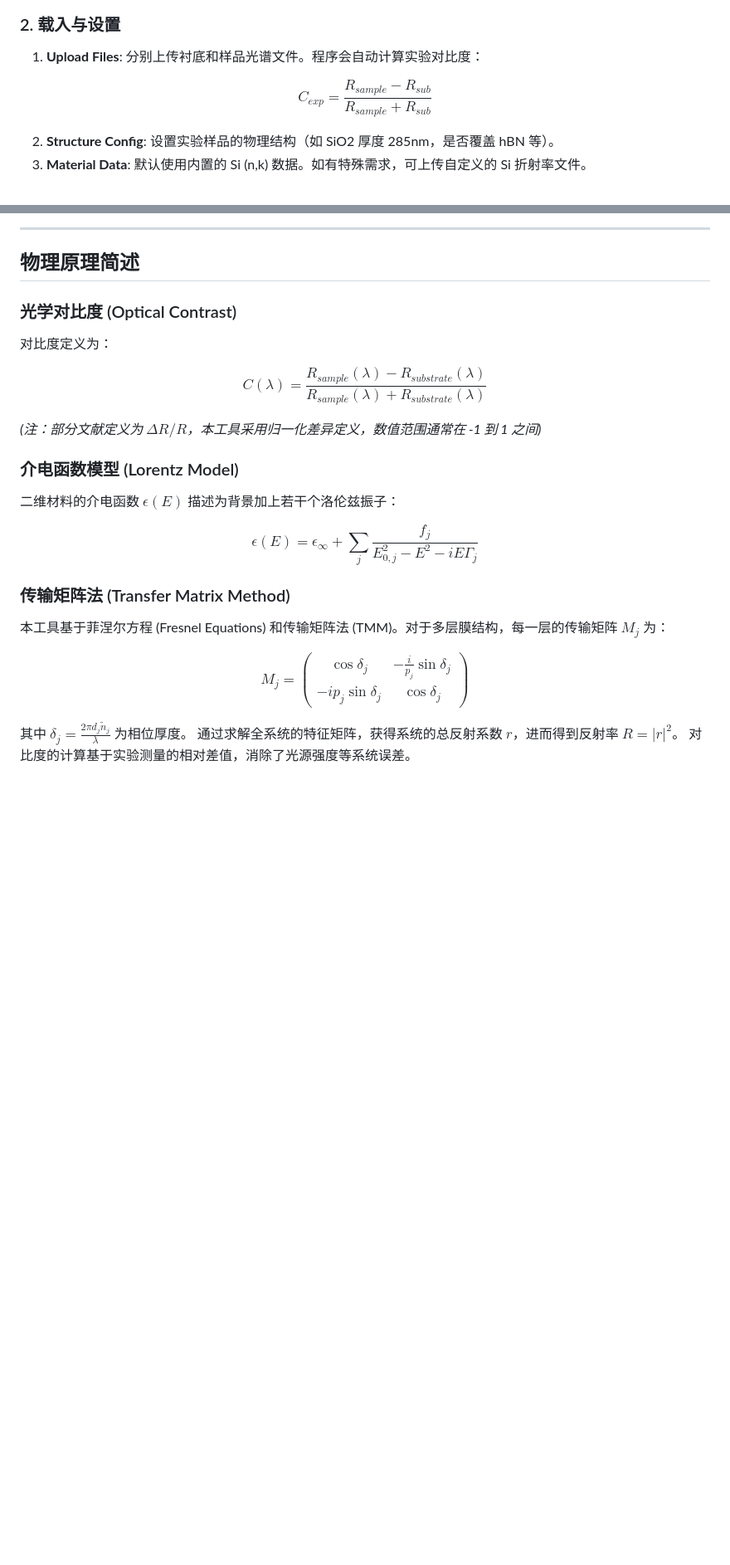
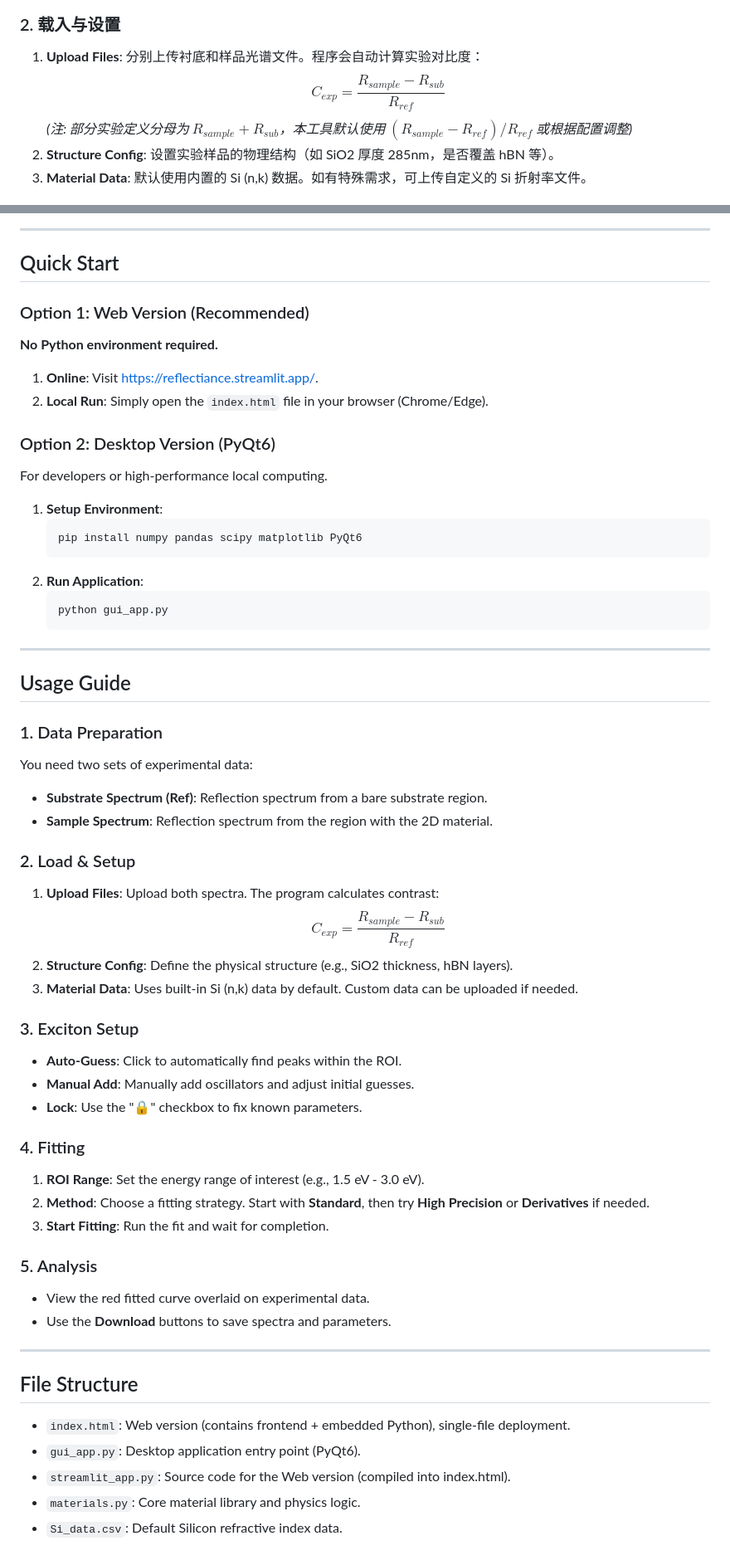
Before and after one commit to joeyijun/2D-Material-Reflectiance-Fitting, a Markdown page: README.md, 2 parts joined by grey strips. Shown at 83% size. Drawn GitHub-style; blank space fills up the shorter version.

````diff
--- a/README.md
+++ b/README.md
@@ -73,11 +76,10 @@
 
 ### 2. 载入与设置
 1.  **Upload Files**: 分别上传衬底和样品光谱文件。程序会自动计算实验对比度：
-
-   $$
-    C_{exp} = \frac{R_{sample} - R_{sub}}{R_{sample} + R_{sub}}
-   $$
-
+    $$
+    C_{exp} = \frac{R_{sample} - R_{sub}}{R_{ref}}
+    $$
+    *(注: 部分实验定义分母为 $R_{sample} + R_{sub}$，本工具默认使用 $(R_{sample} - R_{ref}) / R_{ref}$ 或根据配置调整)*
 2.  **Structure Config**: 设置实验样品的物理结构（如 SiO2 厚度 285nm，是否覆盖 hBN 等）。
 3.  **Material Data**: 默认使用内置的 Si (n,k) 数据。如有特殊需求，可上传自定义的 Si 折射率文件。
 
@@ -108,30 +153,59 @@
 ---
 
-## 物理原理简述
+## Quick Start
 
-### 光学对比度 (Optical Contrast)
-对比度定义为：
+### Option 1: Web Version (Recommended)
+**No Python environment required.**
+1.  **Online**: Visit [https://reflectiance.streamlit.app/](https://reflectiance.streamlit.app/).
+2.  **Local Run**: Simply open the `index.html` file in your browser (Chrome/Edge).
 
-$$
-C(\lambda) = \frac{R_{sample}(\lambda) - R_{substrate}(\lambda)}{R_{sample}(\lambda) + R_{substrate}(\lambda)}
-$$
+### Option 2: Desktop Version (PyQt6)
+For developers or high-performance local computing.
+1.  **Setup Environment**:
+    ```bash
+    pip install numpy pandas scipy matplotlib PyQt6
+    ```
+2.  **Run Application**:
+    ```bash
+    python gui_app.py
+    ```
 
-*(注：部分文献定义为 $\Delta R/R$，本工具采用归一化差异定义，数值范围通常在 -1 到 1 之间)*
+---
 
-### 介电函数模型 (Lorentz Model)
-二维材料的介电函数 $\epsilon(E)$ 描述为背景加上若干个洛伦兹振子：
+## Usage Guide
 
-$$
-\epsilon(E) = \epsilon_\infty + \sum_j \frac{f_j}{E_{0,j}^2 - E^2 - i E \Gamma_j}
-$$
+### 1. Data Preparation
+You need two sets of experimental data:
+*   **Substrate Spectrum (Ref)**: Reflection spectrum from a bare substrate region.
+*   **Sample Spectrum**: Reflection spectrum from the region with the 2D material.
 
-### 传输矩阵法 (Transfer Matrix Method)
-本工具基于菲涅尔方程 (Fresnel Equations) 和传输矩阵法 (TMM)。对于多层膜结构，每一层的传输矩阵 $M_j$ 为：
+### 2. Load & Setup
+1.  **Upload Files**: Upload both spectra. The program calculates contrast:
+    $$
+    C_{exp} = \frac{R_{sample} - R_{sub}}{R_{ref}}
+    $$
+2.  **Structure Config**: Define the physical structure (e.g., SiO2 thickness, hBN layers).
+3.  **Material Data**: Uses built-in Si (n,k) data by default. Custom data can be uploaded if needed.
 
-$$
-M_j = \begin{pmatrix} \cos\delta_j & -\frac{i}{p_j}\sin\delta_j \\ -ip_j\sin\delta_j & \cos\delta_j \end{pmatrix}
-$$
+### 3. Exciton Setup
+*   **Auto-Guess**: Click to automatically find peaks within the ROI.
+*   **Manual Add**: Manually add oscillators and adjust initial guesses.
+*   **Lock**: Use the "🔒" checkbox to fix known parameters.
 
-其中 $\delta_j = \frac{2\pi d_j \tilde{n}_j}{\lambda}$ 为相位厚度。
-通过求解全系统的特征矩阵，获得系统的总反射系数 $r$，进而得到反射率 $R = |r|^2$。
-对比度的计算基于实验测量的相对差值，消除了光源强度等系统误差。
+### 4. Fitting
+1.  **ROI Range**: Set the energy range of interest (e.g., 1.5 eV - 3.0 eV).
+2.  **Method**: Choose a fitting strategy. Start with **Standard**, then try **High Precision** or **Derivatives** if needed.
+3.  **Start Fitting**: Run the fit and wait for completion.
+
+### 5. Analysis
+*   View the red fitted curve overlaid on experimental data.
+*   Use the **Download** buttons to save spectra and parameters.
+
+---
+
+## File Structure
+*   `index.html`: Web version (contains frontend + embedded Python), single-file deployment.
+*   `gui_app.py`: Desktop application entry point (PyQt6).
+*   `streamlit_app.py`: Source code for the Web version (compiled into index.html).
+*   `materials.py`: Core material library and physics logic.
+*   `Si_data.csv`: Default Silicon refractive index data.
````
Also changed, not shown: other parts of README.md (+50 -4 lines).
